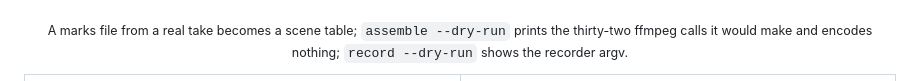
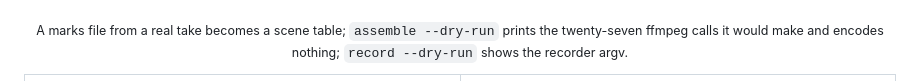
Before and after one commit to gitsual/tramoya, a Markdown page: README.md, the part around the change. Rendered like a GitHub page.

Commit message:
docs: assemble --dry-run makes twenty-seven ffmpeg calls, not thirty-two

```diff
--- a/README.md
+++ b/README.md
@@ -52,7 +52,7 @@ was directed, recorded and assembled with this package. No mock-ups, nothing han
   <img src="assets/gifs/cli.gif" alt="tramoya on the command line: marks table, assemble dry-run, record dry-run" width="100%">
 </p>
 
-<p align="center"><sub>A marks file from a real take becomes a scene table; <code>assemble --dry-run</code> prints the thirty-two
+<p align="center"><sub>A marks file from a real take becomes a scene table; <code>assemble --dry-run</code> prints the twenty-seven
 ffmpeg calls it would make and encodes nothing; <code>record --dry-run</code> shows the recorder argv.</sub></p>
 
 <table>
```
